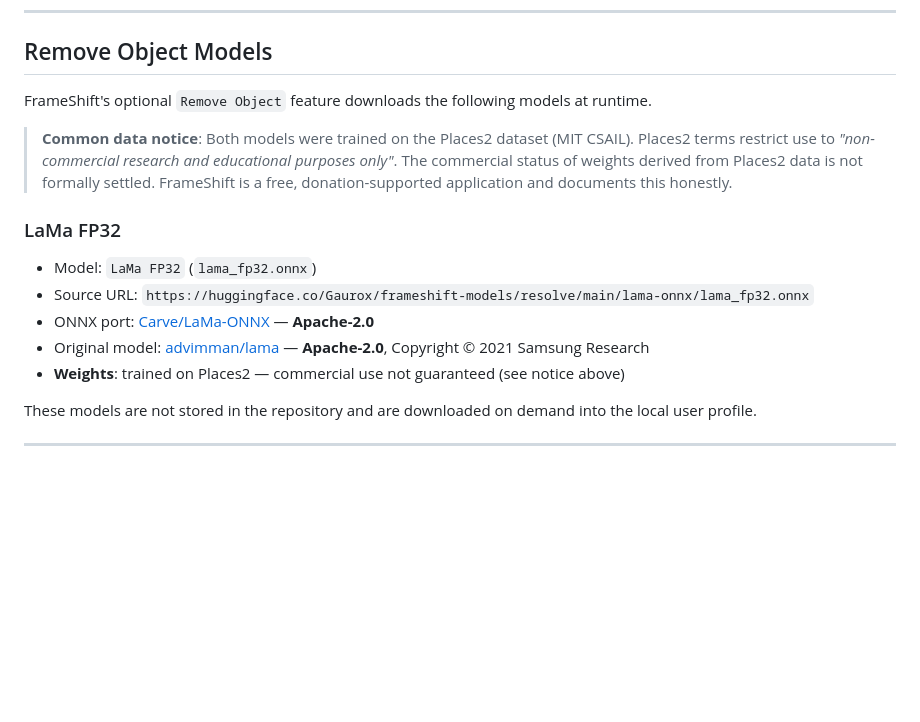
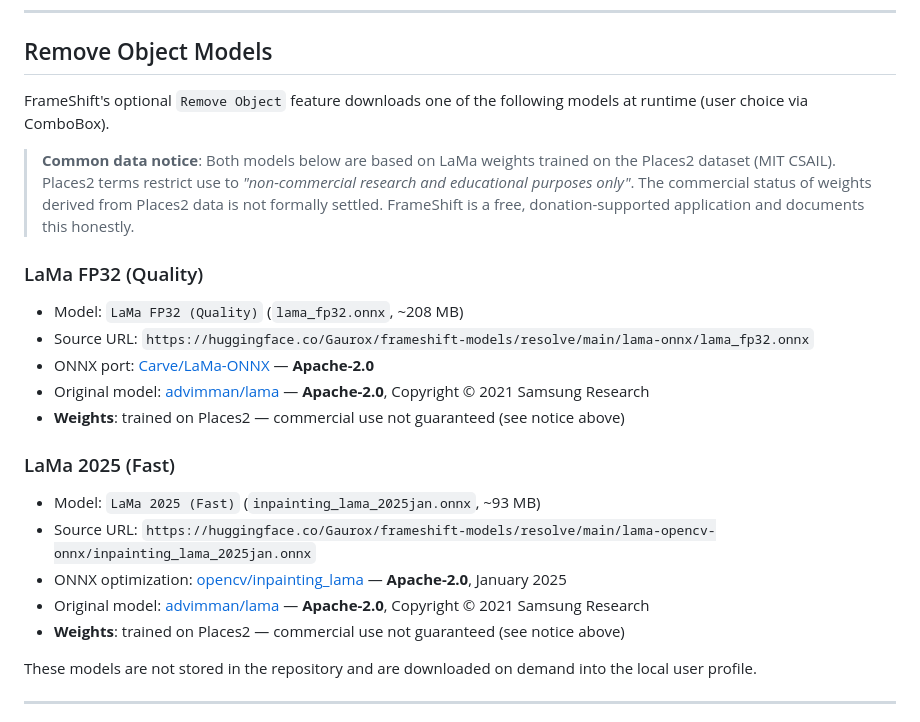
Before and after one commit to Gaurox/FrameShift, a Markdown page: THIRD_PARTY_NOTICES.md, the part around the change. Rendered like a GitHub page; blank space fills up the shorter version.

Commit message:
docs: complete notices and product guide for LaMa 2025 (Fast) model
- THIRD_PARTY_NOTICES: add LaMa 2025 (Fast) entry under Remove Object Models;
  fix section header ("Both models" now correctly covers two listed entries);
  rename LaMa FP32 to "LaMa FP32 (Quality)" for consistency with UI labels
- PRODUCT_GUIDE: update remove-object description to name both available
  models (LaMa FP32 Quality + LaMa 2025 Fast) instead of "LaMa FP32 actuellement"

Co-Authored-By: Claude Sonnet 4.6 <noreply@anthropic.com>

```diff
--- a/THIRD_PARTY_NOTICES.md
+++ b/THIRD_PARTY_NOTICES.md
@@ -122,22 +122,30 @@ These models are not stored in the repository and are downloaded on demand into
 
 ## Remove Object Models
 
-FrameShift's optional `Remove Object` feature downloads the following models at runtime.
+FrameShift's optional `Remove Object` feature downloads one of the following models at runtime (user choice via ComboBox).
 
-> **Common data notice**: Both models were trained on the Places2 dataset (MIT CSAIL).
+> **Common data notice**: Both models below are based on LaMa weights trained on the Places2 dataset (MIT CSAIL).
 > Places2 terms restrict use to *"non-commercial research and educational purposes only"*.
 > The commercial status of weights derived from Places2 data is not formally settled.
 > FrameShift is a free, donation-supported application and documents this honestly.
 
-### LaMa FP32
+### LaMa FP32 (Quality)
 
-- Model: `LaMa FP32` (`lama_fp32.onnx`)
+- Model: `LaMa FP32 (Quality)` (`lama_fp32.onnx`, ~208 MB)
 - Source URL:
   `https://huggingface.co/Gaurox/frameshift-models/resolve/main/lama-onnx/lama_fp32.onnx`
 - ONNX port: [Carve/LaMa-ONNX](https://huggingface.co/Carve/LaMa-ONNX) — **Apache-2.0**
 - Original model: [advimman/lama](https://github.com/advimman/lama) — **Apache-2.0**, Copyright © 2021 Samsung Research
 - **Weights**: trained on Places2 — commercial use not guaranteed (see notice above)
 
+### LaMa 2025 (Fast)
+
+- Model: `LaMa 2025 (Fast)` (`inpainting_lama_2025jan.onnx`, ~93 MB)
+- Source URL:
+  `https://huggingface.co/Gaurox/frameshift-models/resolve/main/lama-opencv-onnx/inpainting_lama_2025jan.onnx`
+- ONNX optimization: [opencv/inpainting_lama](https://huggingface.co/opencv/inpainting_lama) — **Apache-2.0**, January 2025
+- Original model: [advimman/lama](https://github.com/advimman/lama) — **Apache-2.0**, Copyright © 2021 Samsung Research
+- **Weights**: trained on Places2 — commercial use not guaranteed (see notice above)
 
 These models are not stored in the repository and are downloaded on demand into the local user profile.
 
```
Also changed, not shown: docs/PRODUCT_GUIDE.md (+1 -1 lines).
